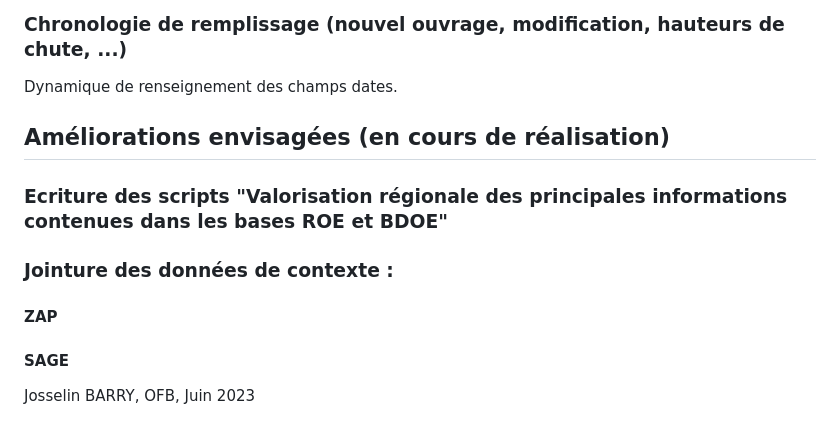
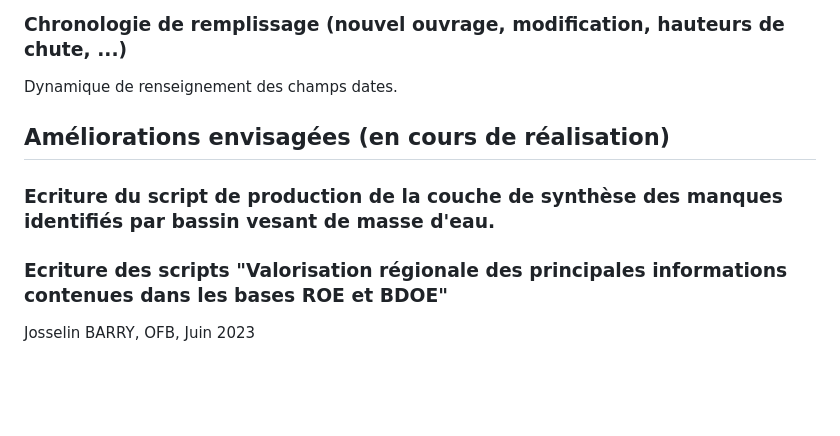
Before and after one commit to josselinbarry/geobs, a Markdown page: README.md, the part around the change. Rendered like a GitHub page; blank space fills up the shorter version.

```diff
--- a/README.md
+++ b/README.md
@@ -182,10 +182,8 @@ Dynamique de renseignement des champs dates.
 
 ## Améliorations envisagées (en cours de réalisation)
 
+### Ecriture du script de production de la couche de synthèse des manques identifiés par bassin vesant de masse d'eau.
 ### Ecriture des scripts "Valorisation régionale des principales informations contenues dans les bases ROE et BDOE"
 
-### Jointure des données de contexte :
-#### ZAP
-#### SAGE
 
 Josselin BARRY, OFB, Juin 2023
```
